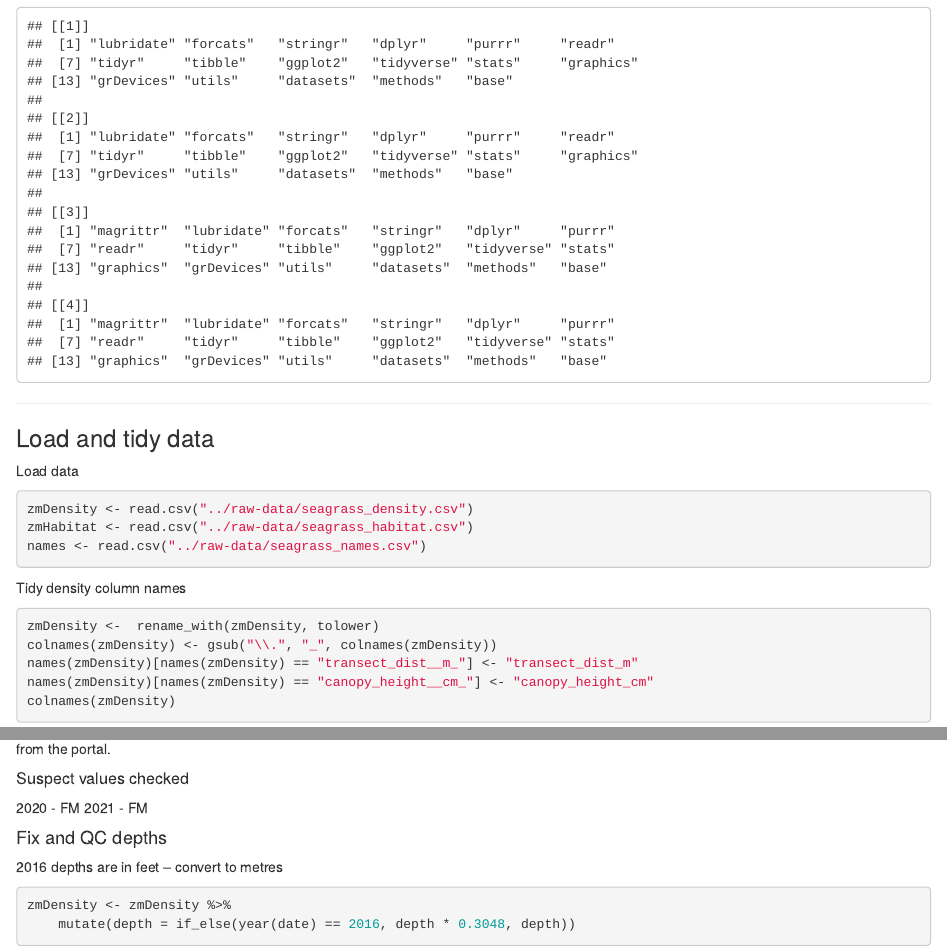
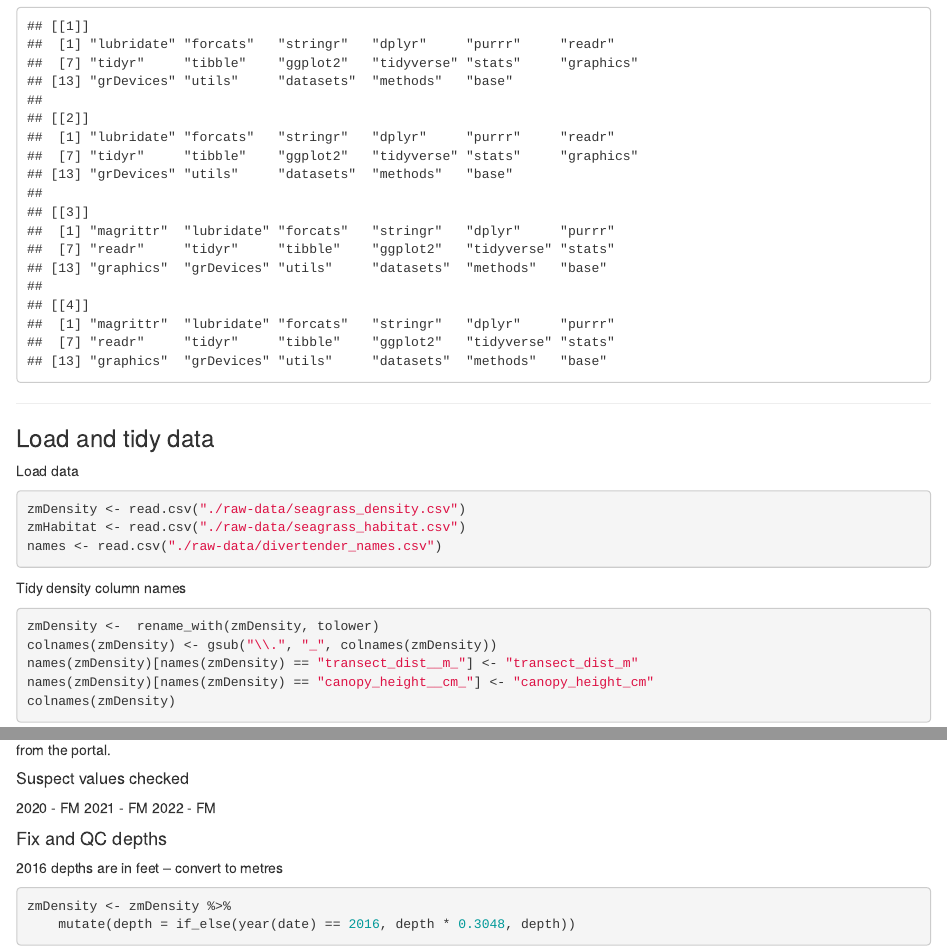
Before and after one commit to HakaiInstitute/seagrass-site-production, an R Markdown document (SeagrassSiteLevelProduction.Rmd): the page in a window 1100 px wide, from 990 px down, and a second part further down, joined at a grey line. Rendered offline with R 4.5, knitr and Pandoc, with nearby package versions; some code elsewhere in the file could not run offline.

Commit message:
2022 data update

````diff
--- a/SeagrassSiteLevelProduction.Rmd
+++ b/SeagrassSiteLevelProduction.Rmd
@@ -35,9 +35,9 @@ lapply(c("tidyverse",
 ### Load and tidy data
 Load data
 ```{r}
-zmDensity <- read.csv("../raw-data/seagrass_density.csv")
-zmHabitat <- read.csv("../raw-data/seagrass_habitat.csv")
-names <- read.csv("../raw-data/seagrass_names.csv")
+zmDensity <- read.csv("./raw-data/seagrass_density.csv")
+zmHabitat <- read.csv("./raw-data/seagrass_habitat.csv")
+names <- read.csv("./raw-data/divertender_names.csv")
 ```
 
 Tidy density column names
@@ -158,6 +158,7 @@ Correct any errors in database, then re-download habitat data from the portal.
 ##### Suspect values checked
 2020 - FM
 2021 - FM
+2022 - FM
 
 
 #### Fix and QC depths
````
Also changed, not shown: raw-data/divertender_names.csv (renamed from raw-data/seagrass_names.csv).
